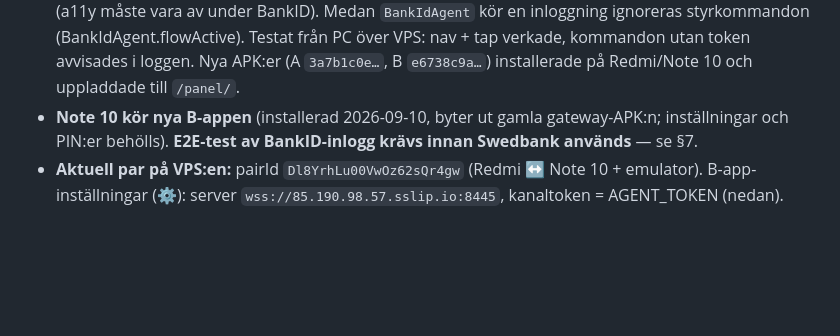
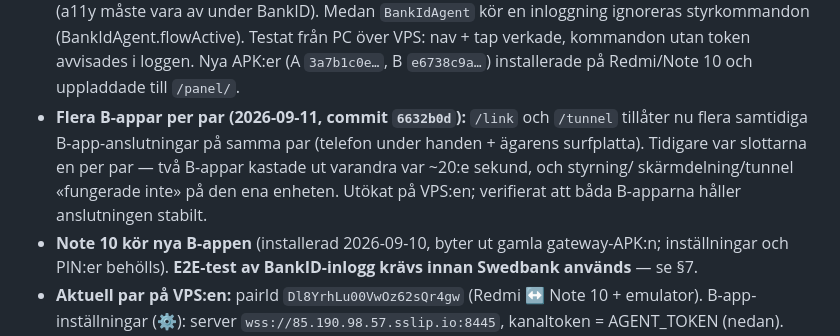
Before and after one commit to alshfu/babashka, a Markdown page: docs/readme.sv.md, the part around the change. Drawn GitHub-style; blank space fills up the shorter version.

Commit message:
docs: driftstatus — flera B-appar per par

```diff
--- a/docs/readme.sv.md
+++ b/docs/readme.sv.md
@@ -119,6 +119,12 @@ https://85.190.98.57.sslip.io:8445/panel/a-app.apk   (A-app, enhet i Sverige)
   PC över VPS: nav + tap verkade, kommandon utan token avvisades i loggen.
   Nya APK:er (A `3a7b1c0e…`, B `e6738c9a…`) installerade på Redmi/Note 10
   och uppladdade till `/panel/`.
+- **Flera B-appar per par (2026-09-11, commit `6632b0d`):** `/link` och
+  `/tunnel` tillåter nu flera samtidiga B-app-anslutningar på samma par
+  (telefon under handen + ägarens surfplatta). Tidigare var slottarna en per
+  par — två B-appar kastade ut varandra var ~20:e sekund, och styrning/
+  skärmdelning/tunnel «fungerade inte» på den ena enheten. Utökat på VPS:en;
+  verifierat att båda B-apparna håller anslutningen stabilt.
 - **Note 10 kör nya B-appen** (installerad 2026-09-10, byter ut gamla
   gateway-APK:n; inställningar och PIN:er behölls). **E2E-test av
   BankID-inlogg krävs innan Swedbank används** — se §7.
```
